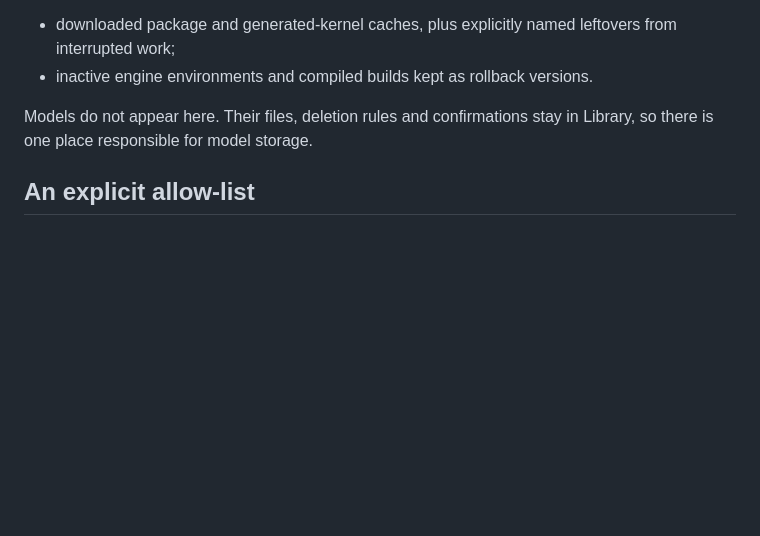
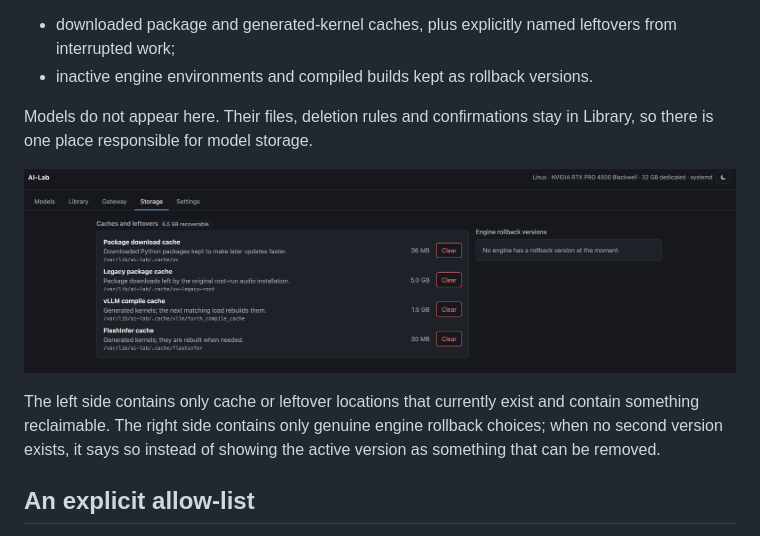
Before and after one commit to marianvid/ai-lab, a Markdown page: docs/storage.md, the part around the change. GitHub-like rendering; pictures changed too: docs/screenshots/storage.png (added); blank space fills up the shorter version.

```diff
--- a/docs/storage.md
+++ b/docs/storage.md
@@ -9,6 +9,13 @@ be reclaimed. It has two subjects:
 
 Models do not appear here. Their files, deletion rules and confirmations stay
 in Library, so there is one place responsible for model storage.
+
+![Storage](screenshots/storage.png)
+
+The left side contains only cache or leftover locations that currently exist
+and contain something reclaimable. The right side contains only genuine engine
+rollback choices; when no second version exists, it says so instead of showing
+the active version as something that can be removed.
 
 ## An explicit allow-list
 
```
Also changed, not shown: README.md (+12 -0 lines), docs/screenshots/settings.png.
